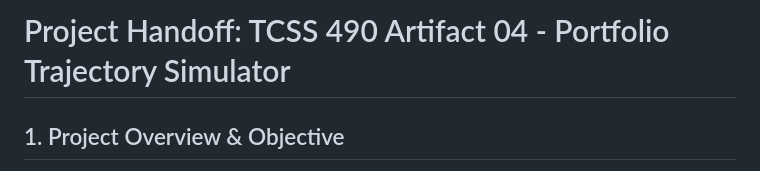
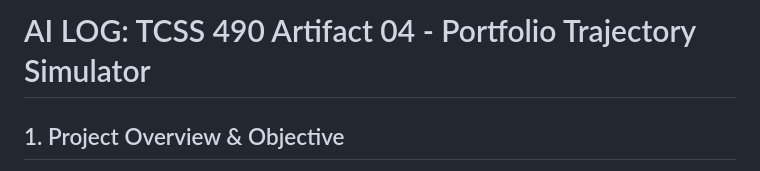
Before and after one commit to AshvirGuptar/TCSS490-Artifact-4, a Markdown page: CLAUDE.MD, the part around the change. Rendered like a GitHub page.

```diff
--- a/CLAUDE.MD
+++ b/CLAUDE.MD
@@ -1,4 +1,4 @@
-# Project Handoff: TCSS 490 Artifact 04 - Portfolio Trajectory Simulator
+# AI LOG: TCSS 490 Artifact 04 - Portfolio Trajectory Simulator
 
 ## 1. Project Overview & Objective
 * **Course:** TCSS 490 (Special Topics in Computing / Software Systems Portfolio)
```
